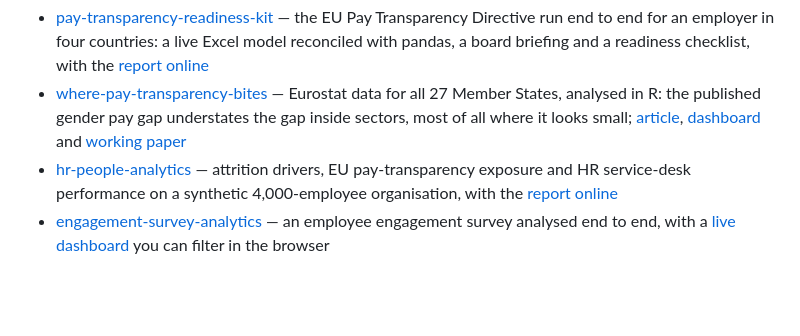
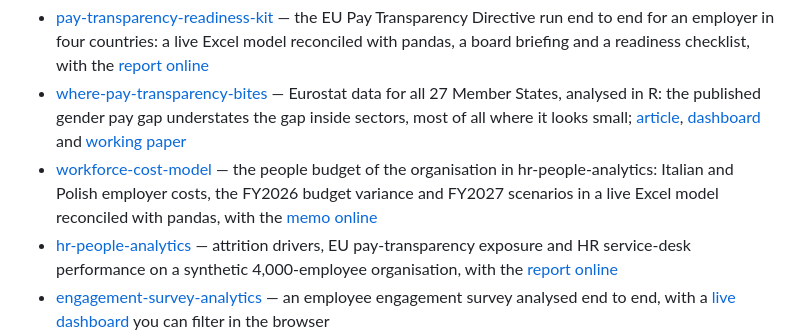
Before and after one commit to D0M3N1C0X/job-search-agent, a Markdown page: README.md, the part around the change. Rendered like a GitHub page; blank space fills up the shorter version.

Commit message:
Link the workforce cost model
Co-Authored-By: Claude Fable 5.1 <noreply@anthropic.com>

```diff
--- a/README.md
+++ b/README.md
@@ -312,6 +312,7 @@ Built by **Domenico Perroni** — HR advisory, people analytics and media educat
 
 - [pay-transparency-readiness-kit](https://github.com/D0M3N1C0X/pay-transparency-readiness-kit) — the EU Pay Transparency Directive run end to end for an employer in four countries: a live Excel model reconciled with pandas, a board briefing and a readiness checklist, with the [report online](https://d0m3n1c0x.github.io/pay-transparency-readiness-kit/)
 - [where-pay-transparency-bites](https://github.com/D0M3N1C0X/where-pay-transparency-bites) — Eurostat data for all 27 Member States, analysed in R: the published gender pay gap understates the gap inside sectors, most of all where it looks small; [article](https://d0m3n1c0x.github.io/where-pay-transparency-bites/), [dashboard](https://d0m3n1c0x.github.io/where-pay-transparency-bites/dashboard/) and [working paper](https://d0m3n1c0x.github.io/where-pay-transparency-bites/paper.pdf)
+- [workforce-cost-model](https://github.com/D0M3N1C0X/workforce-cost-model) — the people budget of the organisation in hr-people-analytics: Italian and Polish employer costs, the FY2026 budget variance and FY2027 scenarios in a live Excel model reconciled with pandas, with the [memo online](https://d0m3n1c0x.github.io/workforce-cost-model/)
 - [hr-people-analytics](https://github.com/D0M3N1C0X/hr-people-analytics) — attrition drivers, EU pay-transparency exposure and HR service-desk performance on a synthetic 4,000-employee organisation, with the [report online](https://d0m3n1c0x.github.io/hr-people-analytics/)
 - [engagement-survey-analytics](https://github.com/D0M3N1C0X/engagement-survey-analytics) — an employee engagement survey analysed end to end, with a [live dashboard](https://d0m3n1c0x.github.io/engagement-survey-analytics/) you can filter in the browser
 - [pompei-stratificata](https://github.com/D0M3N1C0X/pompei-stratificata) — Pompeii and Herculaneum from AD 79 to today, a [walkable model](https://d0m3n1c0x.github.io/pompei-stratificata/) with a sourced documentary dossier, in six languages
```
